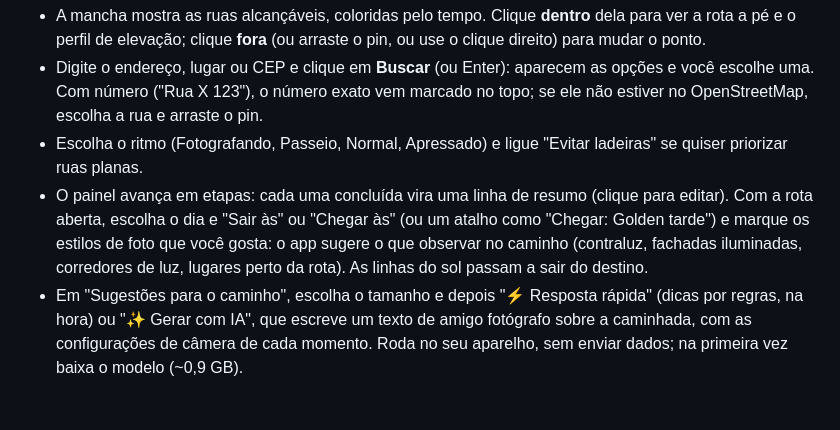
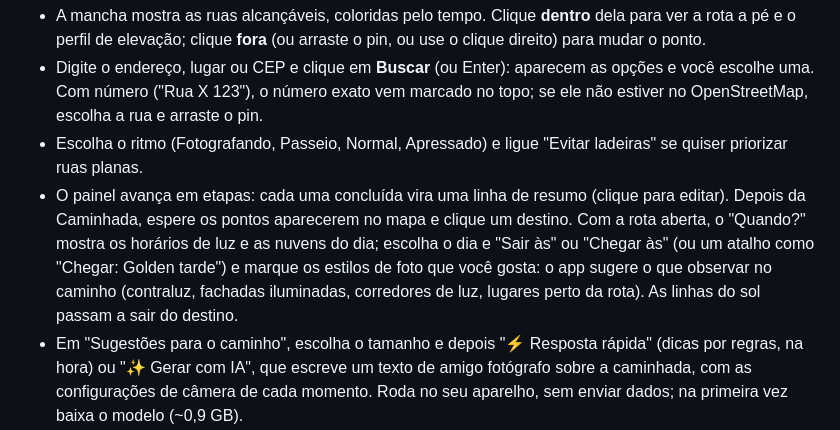
Before and after one commit to arthurmundim/isocronas-a-pe, a Markdown page: README.md, the part around the change. Drawn GitHub-style; blank space fills up the shorter version.

Commit message:
docs: describe the new step order in CLAUDE.md and README
Co-Authored-By: Claude Opus 5.5 <noreply@anthropic.com>

```diff
--- a/README.md
+++ b/README.md
@@ -13,7 +13,7 @@ Dicas de uso:
 - A mancha mostra as ruas alcançáveis, coloridas pelo tempo. Clique **dentro** dela para ver a rota a pé e o perfil de elevação; clique **fora** (ou arraste o pin, ou use o clique direito) para mudar o ponto.
 - Digite o endereço, lugar ou CEP e clique em **Buscar** (ou Enter): aparecem as opções e você escolhe uma. Com número ("Rua X 123"), o número exato vem marcado no topo; se ele não estiver no OpenStreetMap, escolha a rua e arraste o pin.
 - Escolha o ritmo (Fotografando, Passeio, Normal, Apressado) e ligue "Evitar ladeiras" se quiser priorizar ruas planas.
-- O painel avança em etapas: cada uma concluída vira uma linha de resumo (clique para editar). Com a rota aberta, escolha o dia e "Sair às" ou "Chegar às" (ou um atalho como "Chegar: Golden tarde") e marque os estilos de foto que você gosta: o app sugere o que observar no caminho (contraluz, fachadas iluminadas, corredores de luz, lugares perto da rota). As linhas do sol passam a sair do destino.
+- O painel avança em etapas: cada uma concluída vira uma linha de resumo (clique para editar). Depois da Caminhada, espere os pontos aparecerem no mapa e clique um destino. Com a rota aberta, o "Quando?" mostra os horários de luz e as nuvens do dia; escolha o dia e "Sair às" ou "Chegar às" (ou um atalho como "Chegar: Golden tarde") e marque os estilos de foto que você gosta: o app sugere o que observar no caminho (contraluz, fachadas iluminadas, corredores de luz, lugares perto da rota). As linhas do sol passam a sair do destino.
 - Em "Sugestões para o caminho", escolha o tamanho e depois "⚡ Resposta rápida" (dicas por regras, na hora) ou "✨ Gerar com IA", que escreve um texto de amigo fotógrafo sobre a caminhada, com as configurações de câmera de cada momento. Roda no seu aparelho, sem enviar dados; na primeira vez baixa o modelo (~0,9 GB).
 - O link da página guarda a exploração (ponto, anéis, velocidade, filtros, data e tema). Use "Copiar link" para compartilhar.
 
```
Also changed, not shown: CLAUDE.md (+1 -1 lines).
